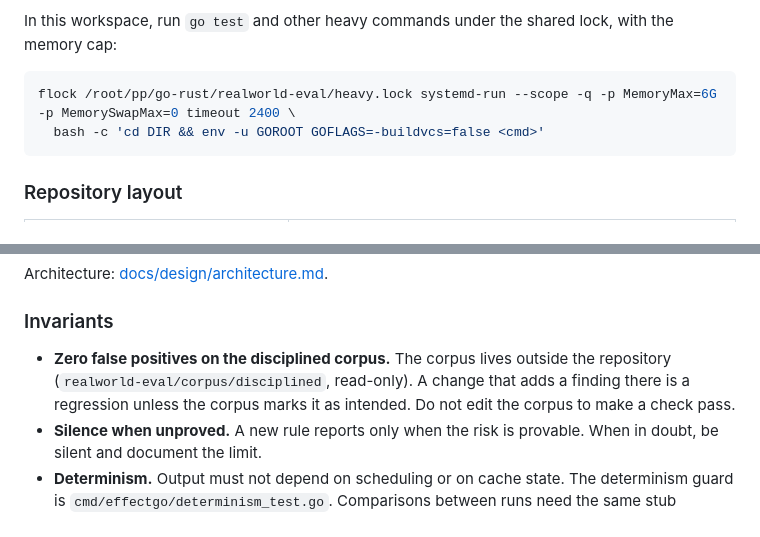
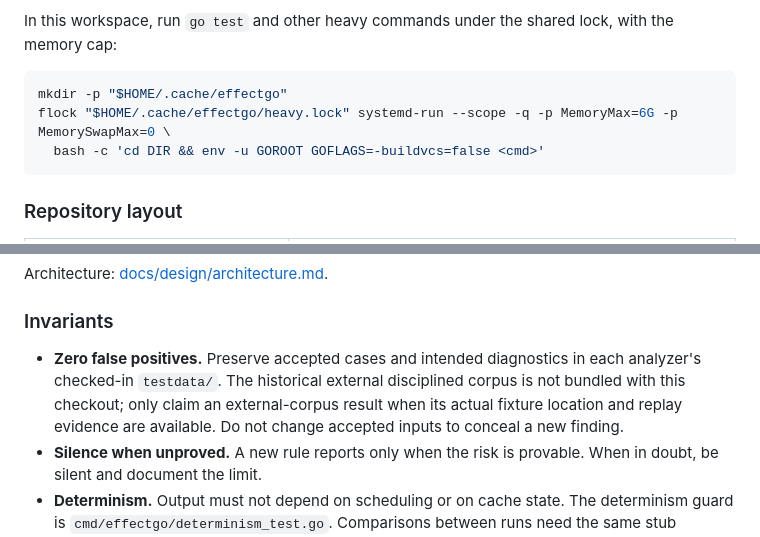
Before and after one commit to effectgo/effectgo, a Markdown page: AGENTS.md, 2 parts joined by grey strips. GitHub-like rendering.

````diff
--- a/AGENTS.md
+++ b/AGENTS.md
@@ -87,7 +87,8 @@ bash examples/run.sh          # builds bin/effectgo and runs both examples; must
 In this workspace, run `go test` and other heavy commands under the shared lock, with the memory cap:
 
 ```sh
-flock /root/pp/go-rust/realworld-eval/heavy.lock systemd-run --scope -q -p MemoryMax=6G -p MemorySwapMax=0 timeout 2400 \
+mkdir -p "$HOME/.cache/effectgo"
+flock "$HOME/.cache/effectgo/heavy.lock" systemd-run --scope -q -p MemoryMax=6G -p MemorySwapMax=0 \
   bash -c 'cd DIR && env -u GOROOT GOFLAGS=-buildvcs=false <cmd>'
 ```
 
@@ -112,7 +113,7 @@ Architecture: [docs/design/architecture.md](docs/design/architecture.md).
 
 ### Invariants
 
-- **Zero false positives on the disciplined corpus.** The corpus lives outside the repository (`realworld-eval/corpus/disciplined`, read-only). A change that adds a finding there is a regression unless the corpus marks it as intended. Do not edit the corpus to make a check pass.
+- **Zero false positives.** Preserve accepted cases and intended diagnostics in each analyzer's checked-in `testdata/`. The historical external disciplined corpus is not bundled with this checkout; only claim an external-corpus result when its actual fixture location and replay evidence are available. Do not change accepted inputs to conceal a new finding.
 - **Silence when unproved.** A new rule reports only when the risk is provable. When in doubt, be silent and document the limit.
 - **Determinism.** Output must not depend on scheduling or on cache state. The determinism guard is `cmd/effectgo/determinism_test.go`. Comparisons between runs need the same stub configuration; a difference in stubs is not nondeterminism.
 - **Stdlib detection by layout.** Standard library is decided from the source path under a Go installation root (`internal/goroot`), never from `$GOROOT` or the toolchain. Do not reintroduce environment checks.
````
Also changed, not shown: docs/guide/contract-checks.md (+7 -7 lines), docs/guide/releasing.md (+4 -1 lines).
